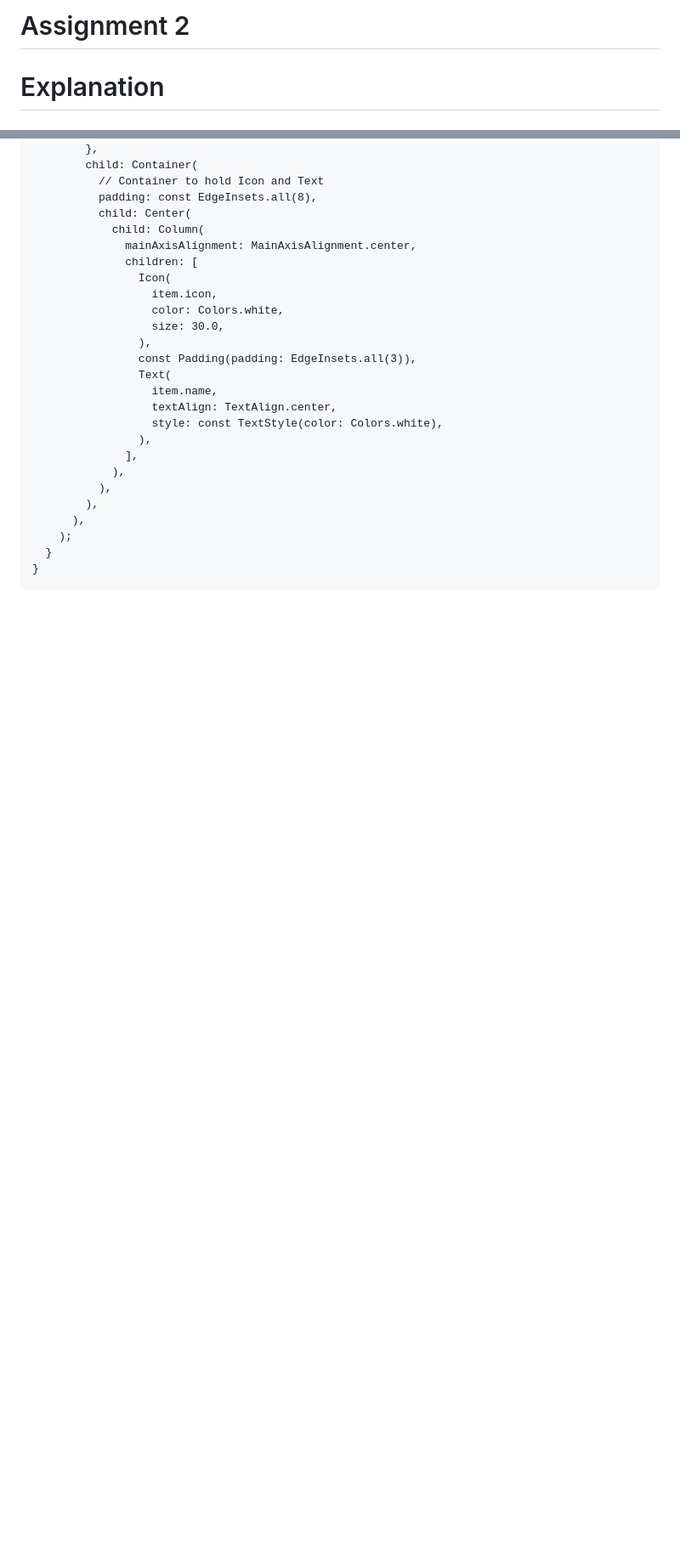
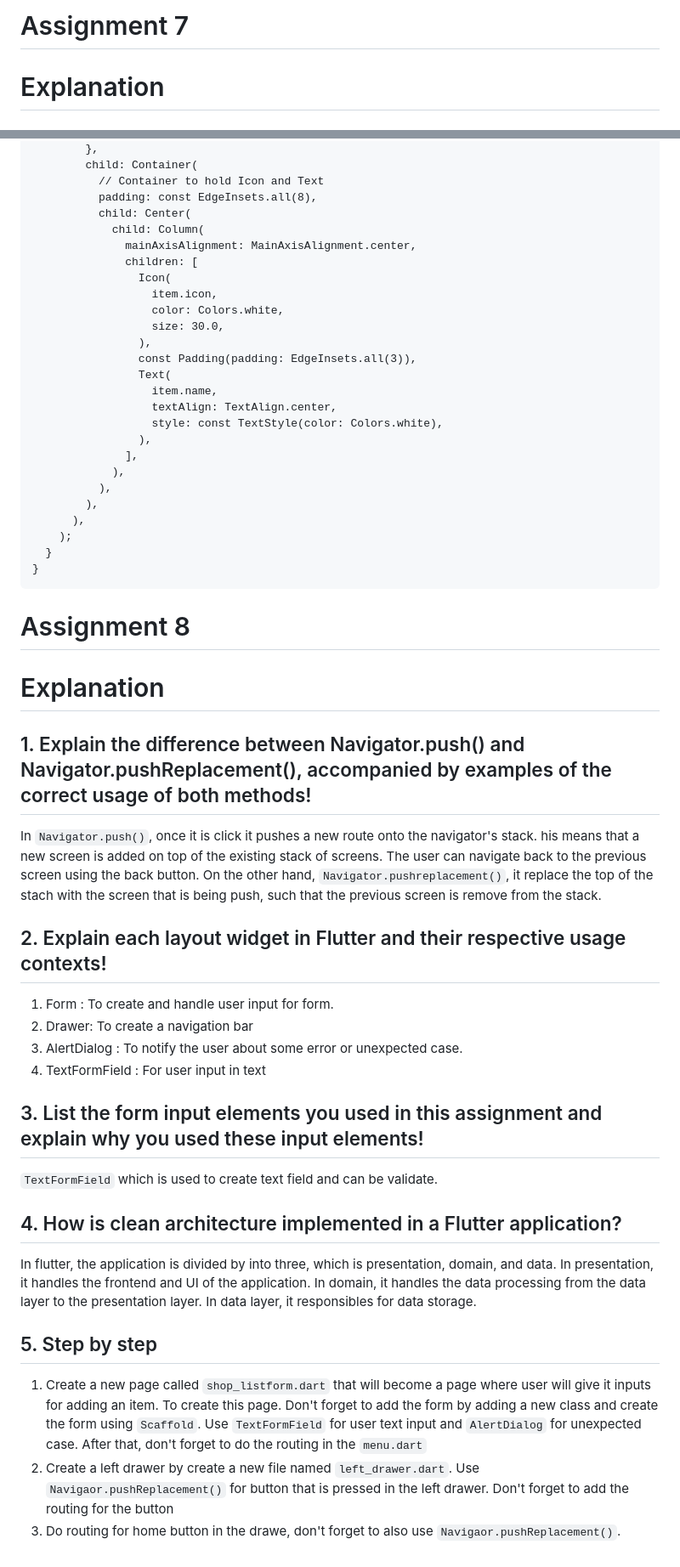
Before and after one commit to ferdinandraja/blackventory, a Markdown page: README.md, 2 parts joined by grey strips. Shown: that part at 85% size. GitHub-like rendering; blank space fills up the shorter version.

Commit message:
Finish readme

````diff
--- a/README.md
+++ b/README.md
@@ -1,4 +1,4 @@
-# Assignment 2
+# Assignment 7
 # Explanation
 ## 1.What are the main differences between stateless and stateful widget in Flutter?
 Stateless widgets are immutable, which means that once the stateless widgets are created, it cannot be changed. On the other hand, stateful widgets are mutable which means it can change overtime and have `State` object that manage this state.
@@ -91,3 +91,21 @@ class ShopCard extends StatelessWidget {
   }
 }
 ```
+
+# Assignment 8
+# Explanation
+## 1. Explain the difference between Navigator.push() and Navigator.pushReplacement(), accompanied by examples of the correct usage of both methods!
+In `Navigator.push()`, once it is click it pushes a new route onto the navigator's stack. his means that a new screen is added on top of the existing stack of screens. The user can navigate back to the previous screen using the back button. On the other hand, `Navigator.pushreplacement()`, it replace the top of the stach with the screen that is being push, such that the previous screen is remove from the stack.
+## 2. Explain each layout widget in Flutter and their respective usage contexts!
+1. Form : To create and handle user input for form.
+2. Drawer: To create a navigation bar
+3. AlertDialog : To notify the user about some error or unexpected case.
+4. TextFormField : For user input in text
+## 3. List the form input elements you used in this assignment and explain why you used these input elements!
+`TextFormField` which is used to create text field and can be validate.
+## 4. How is clean architecture implemented in a Flutter application?
+In flutter, the application is divided by into three, which is presentation, domain, and data. In presentation, it handles the frontend and UI of the application. In domain, it handles the data processing from the data layer to the presentation layer. In data layer, it responsibles for data storage.
+## 5. Step by step
+1.  Create a new page called `shop_listform.dart` that will become a page where user will give it inputs for adding an item. To create this page. Don't forget to add the form by adding a new class and create the form using `Scaffold`. Use `TextFormField` for user text input and `AlertDialog` for unexpected case. After that, don't forget to do the routing in the `menu.dart`
+2.  Create a left drawer by create a new file named `left_drawer.dart`. Use `Navigaor.pushReplacement()` for button that is pressed in the left drawer. Don't forget to add the routing for the button
+3. Do routing for home button in the drawe, don't forget to also use `Navigaor.pushReplacement()`.
````
